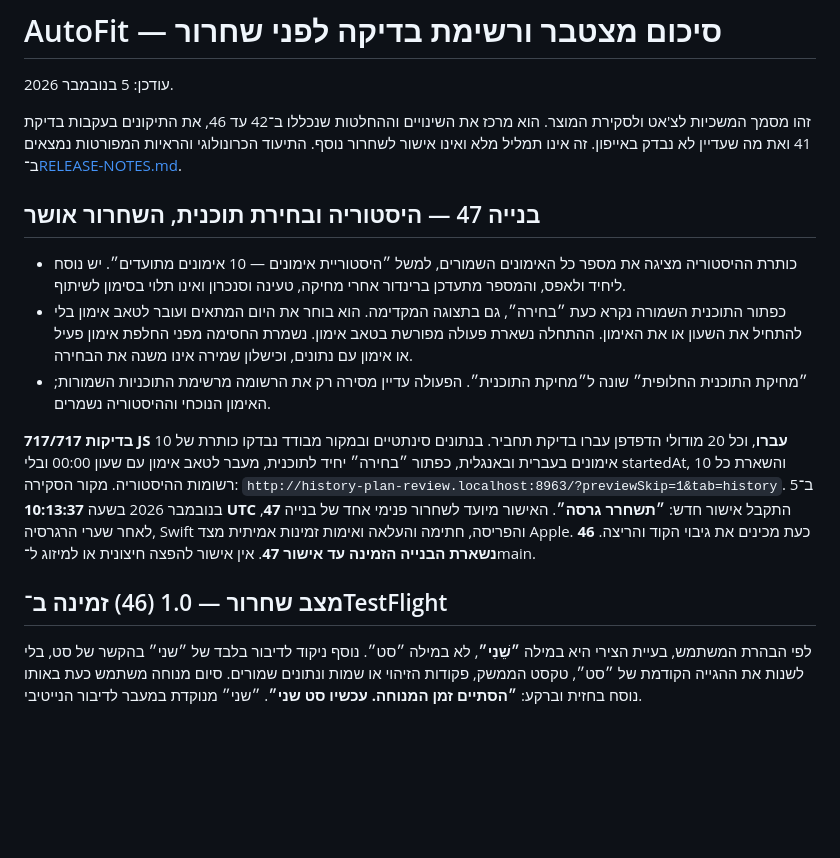
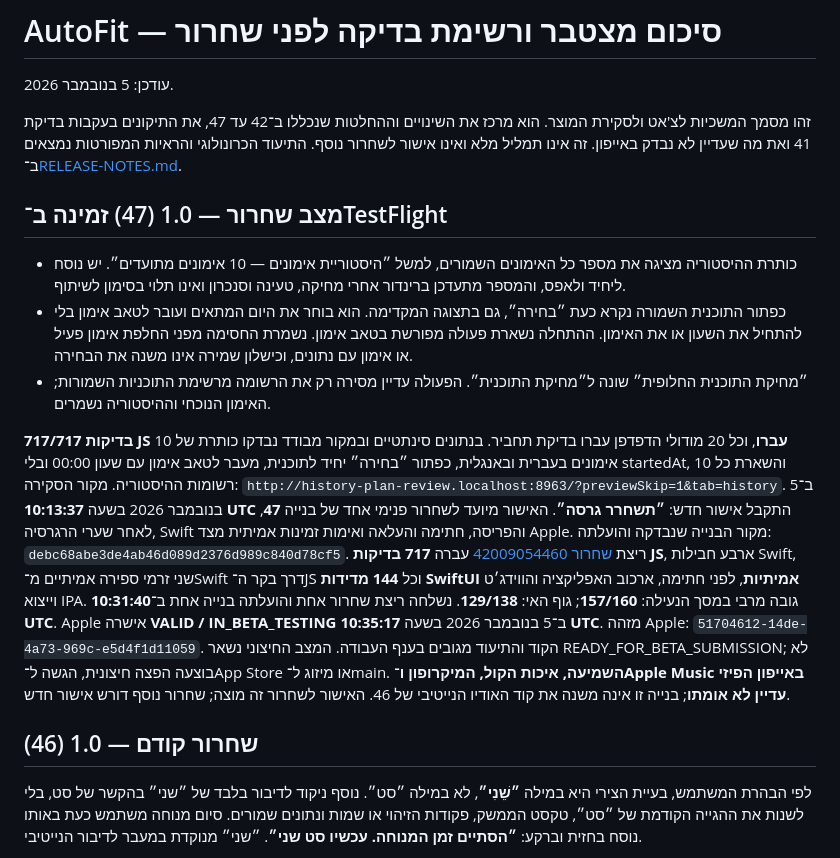
Before and after one commit to Sasidaniel/AutoFit-ios, a Markdown page: PRE-RELEASE-REVIEW.md, the part around the change. GitHub-like rendering; blank space fills up the shorter version.

Commit message:
Document verified internal TestFlight build 47 [skip ci]
Co-authored-by: Copilot App <223556219+Copilot@users.noreply.github.com>

```diff
--- a/PRE-RELEASE-REVIEW.md
+++ b/PRE-RELEASE-REVIEW.md
@@ -3,11 +3,11 @@
 עודכן: 5 בנובמבר 2026.
 
 זהו מסמך המשכיות לצ'אט ולסקירת המוצר. הוא מרכז את השינויים וההחלטות
-שנכללו ב־42 עד 46, את התיקונים בעקבות בדיקת 41 ואת מה שעדיין לא נבדק באייפון.
+שנכללו ב־42 עד 47, את התיקונים בעקבות בדיקת 41 ואת מה שעדיין לא נבדק באייפון.
 זה אינו תמליל מלא ואינו אישור לשחרור נוסף.
 התיעוד הכרונולוגי והראיות המפורטות נמצאים ב־[RELEASE-NOTES.md](RELEASE-NOTES.md).
 
-## בנייה 47 — היסטוריה ובחירת תוכנית, השחרור אושר
+## מצב שחרור — 1.0 (47) זמינה ב־TestFlight
 
 - כותרת ההיסטוריה מציגה את מספר כל האימונים השמורים, למשל
   ״היסטוריית אימונים — 10 אימונים מתועדים״. יש נוסח ליחיד ולאפס,
@@ -27,10 +27,22 @@
 ב־5 בנובמבר 2026 בשעה **10:13:37 UTC** התקבל אישור חדש: **״תשחרר גרסה״**.
 האישור מיועד לשחרור פנימי אחד של בנייה **47**, לאחר שערי הרגרסיה,
 Swift והפריסה, חתימה והעלאה ואימות זמינות אמיתית מצד Apple.
-כעת מכינים את גיבוי הקוד והריצה. **46 נשארת הבנייה הזמינה עד אישור 47**.
-אין אישור להפצה חיצונית או למיזוג ל־main.
+מקור הבנייה שנבדקה והועלתה: `debc68abe3de4ab46d089d2376d989c840d78cf5`.
+ריצת [שחרור 42009054460](https://github.com/Sasidaniel/AutoFit-ios/actions/runs/42009054460)
+עברה **717 בדיקות JS**, ארבע חבילות Swift, שני זרמי ספירה אמיתיים מ־Swift
+דרך בקר ה־JS וכל **144 מדידות SwiftUI אמיתיות**, לפני חתימה, ארכוב
+האפליקציה והווידג׳ט וייצוא IPA. גובה מרבי במסך הנעילה: **157/160**;
+גוף האי: **129/138**.
+נשלחה ריצת שחרור אחת והועלתה בנייה אחת ב־**10:31:40 UTC**.
+Apple אישרה **VALID / IN_BETA_TESTING** ב־5 בנובמבר 2026 בשעה **10:35:17 UTC**.
+מזהה Apple: `51704612-14de-4a73-969c-e5d4f1d11059`.
+הקוד והתיעוד מגובים בענף העבודה. המצב החיצוני נשאר READY_FOR_BETA_SUBMISSION;
+לא בוצעה הפצה חיצונית, הגשה ל־App Store או מיזוג ל־main.
+**השמיעה, איכות הקול, המיקרופון ו־Apple Music באייפון הפיזי עדיין לא אומתו**;
+בנייה זו אינה משנה את קוד האודיו הנייטיבי של 46.
+האישור לשחרור זה מוצה; שחרור נוסף דורש אישור חדש.
 
-## מצב שחרור — 1.0 (46) זמינה ב־TestFlight
+## שחרור קודם — 1.0 (46)
 
 לפי הבהרת המשתמש, בעיית הצירי היא במילה **״שֵׁנִי״**, לא במילה ״סט״.
 נוסף ניקוד לדיבור בלבד של ״שני״ בהקשר של סט, בלי לשנות את ההגייה הקודמת
```
Also changed, not shown: RELEASE-NOTES.md (+18 -3 lines).
